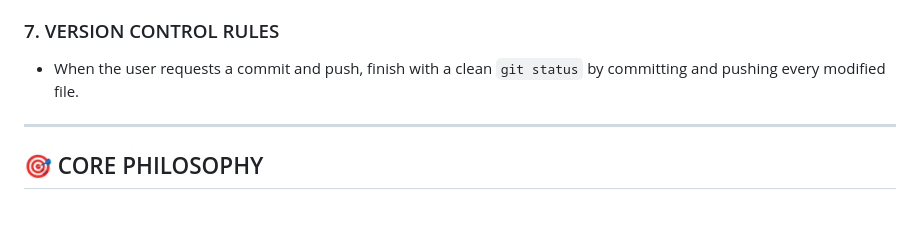
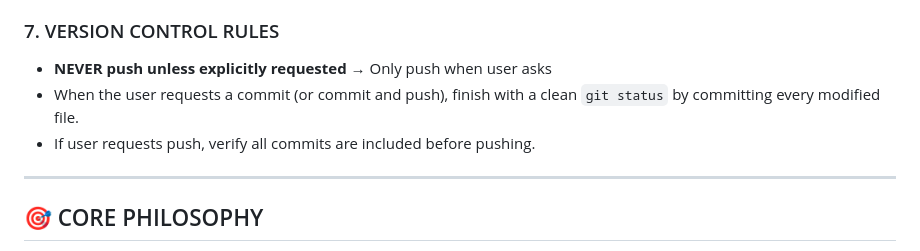
Before and after one commit to traefikturkey/onboard, a Markdown page: .github/copilot-instructions.md, the part around the change. Drawn GitHub-style; blank space fills up the shorter version.

Commit message:
docs: Clarify version control rules to explicitly forbid unsolicited pushes

```diff
--- a/.github/copilot-instructions.md
+++ b/.github/copilot-instructions.md
@@ -52,7 +52,9 @@
 - Whenever file creation is declined or unclear, propose alternatives that reuse existing files.
 
 ### 7. VERSION CONTROL RULES
-- When the user requests a commit and push, finish with a clean `git status` by committing and pushing every modified file.
+- **NEVER push unless explicitly requested** → Only push when user asks
+- When the user requests a commit (or commit and push), finish with a clean `git status` by committing every modified file.
+- If user requests push, verify all commits are included before pushing.
 
 ---
 
```
